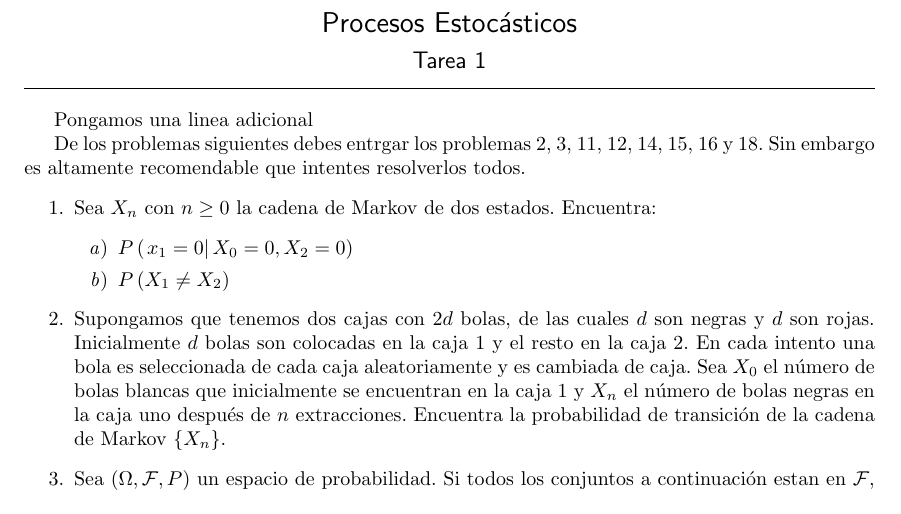
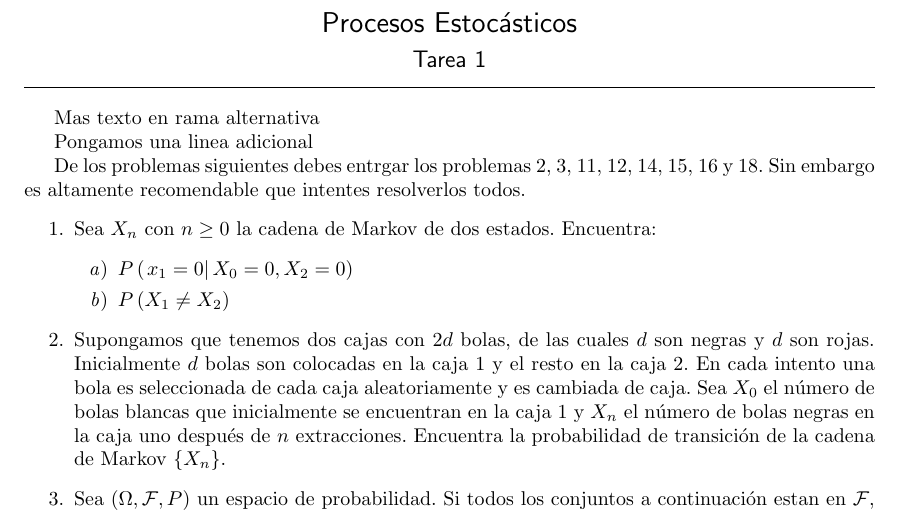
Before and after one commit to GerValle/procesos, a LaTeX document (T1.tex): part of page 1 of 3, cut so that both start at the same text. Compiled offline with pdfLaTeX.

Commit message:
Prueba en rama alternativa
Haga cambio en rama alternativa

```diff
--- a/T1.tex
+++ b/T1.tex
@@ -17,6 +17,7 @@
 \end{center}
 \hrule
 \par\bigskip
+	Mas texto en rama alternativa
 
 Pongamos una linea adicional
 
```
